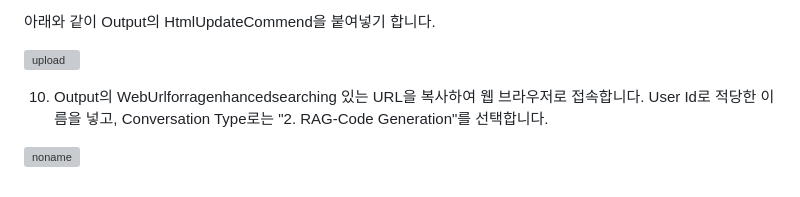
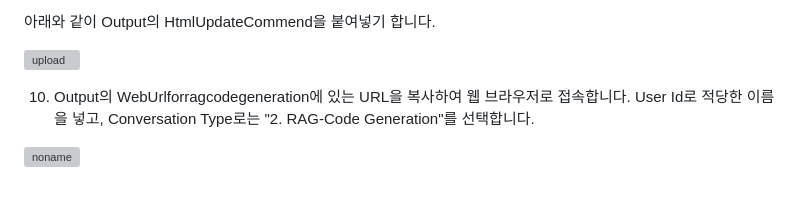
Before and after one commit to kyopark2014/rag-code-generation, a Markdown page: deployment.md, the part around the change. Rendered like a GitHub page; grey boxes are pictures that could not be loaded.

```diff
--- a/deployment.md
+++ b/deployment.md
@@ -86,6 +86,6 @@ cdk deploy --all
 
 
 
-10) Output의 WebUrlforragenhancedsearching 있는 URL을 복사하여 웹 브라우저로 접속합니다. User Id로 적당한 이름을 넣고, Conversation Type로는 "2. RAG-Code Generation"를 선택합니다.
+10) Output의 WebUrlforragcodegeneration에 있는 URL을 복사하여 웹 브라우저로 접속합니다. User Id로 적당한 이름을 넣고, Conversation Type로는 "2. RAG-Code Generation"를 선택합니다.
 
 ![noname](https://github.com/kyopark2014/rag-code-generation/assets/52392004/f74c0d6e-2ba7-4061-933f-231925d91796)
```
